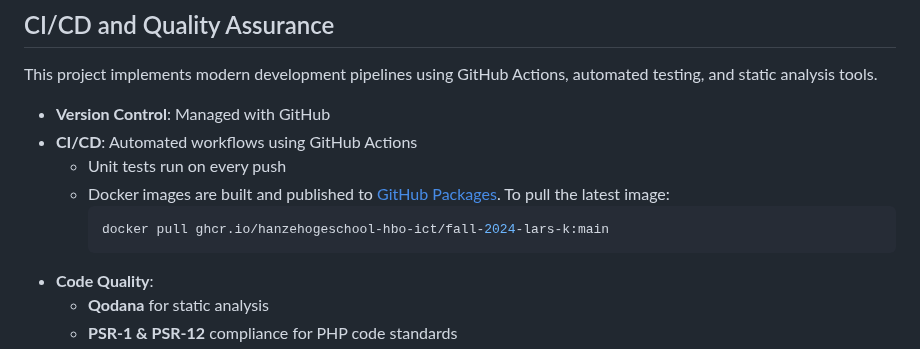
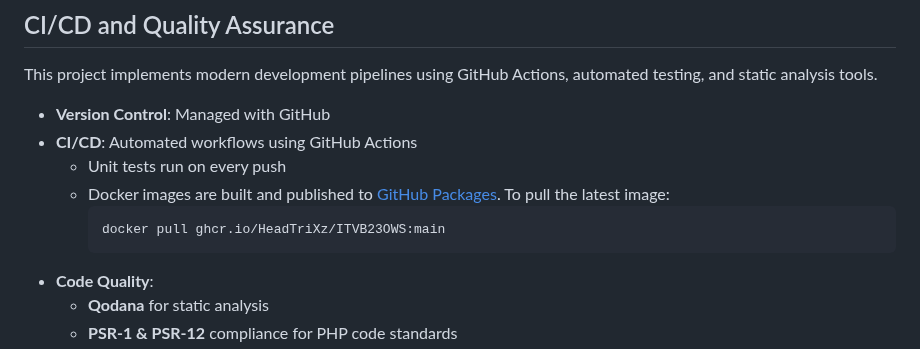
Before and after one commit to HeadTriXz/ITVB23OWS, a Markdown page: README.md, the part around one of its changes. Drawn GitHub-style.

Commit message:
docs: update the README

````diff
--- a/README.md
+++ b/README.md
@@ -88,5 +88,5 @@ This project implements modern development pipelines using GitHub Actions, autom
         ```sh
-        docker pull ghcr.io/hanzehogeschool-hbo-ict/fall-2024-lars-k:main
+        docker pull ghcr.io/HeadTriXz/ITVB23OWS:main
         ```
 - **Code Quality**:
     - **Qodana** for static analysis
````
Also changed, not shown: other parts of README.md (+1 -1 lines).
